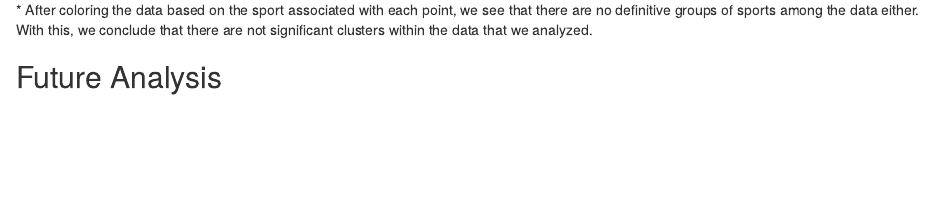
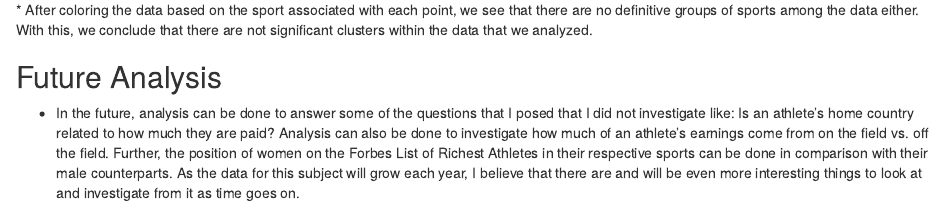
Before and after one commit to TeyaDavis23/BIOS611-Project, an R Markdown document (Report.Rmd): the page in a window 1100 px wide, from 5000 px down. Rendered offline with R 4.5, knitr and Pandoc, with nearby package versions.

Commit message:
Updated Future Analysis section of report.

```diff
--- a/Report.Rmd
+++ b/Report.Rmd
@@ -47,3 +47,5 @@ output: html_document
 * After coloring the data based on the sport associated with each point, we see that there are no definitive groups of sports among the data either. With this, we conclude that there are not significant clusters within the data that we analyzed.
 
 ## Future Analysis
+
+* In the future, analysis can be done to answer some of the questions that I posed that I did not investigate like: Is an athlete’s home country related to how much they are paid? Analysis can also be done to investigate how much of an athlete's earnings come from on the field vs. off the field. Further, the position of women on the Forbes List of Richest Athletes in their respective sports can be done in comparison with their male counterparts. As the data for this subject will grow each year, I believe that there are and will be even more interesting things to look at and investigate from it as time goes on.
```
